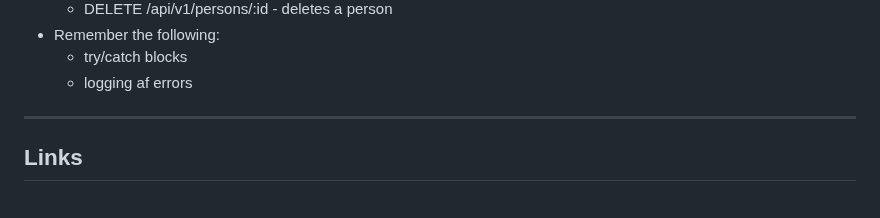
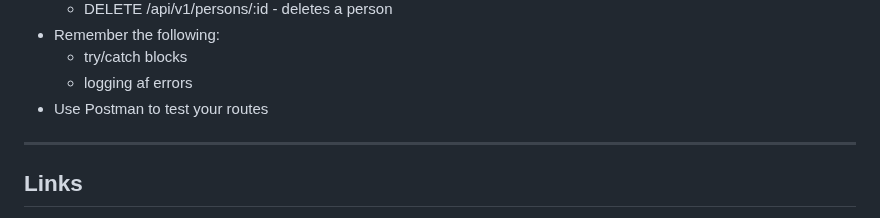
Before and after one commit to FullStackTypeScriptCourse/course_material, a Markdown page: week7_express/README.md, the part around the change. Rendered like a GitHub page.

```diff
--- a/week7_express/README.md
+++ b/week7_express/README.md
@@ -204,7 +204,7 @@ higher-level, schema-based API for working with MongoDB, making it easier to def
 - Remember the following:
     - try/catch blocks
     - logging af errors
-
+- Use Postman to test your routes
 
 ***
 
```
